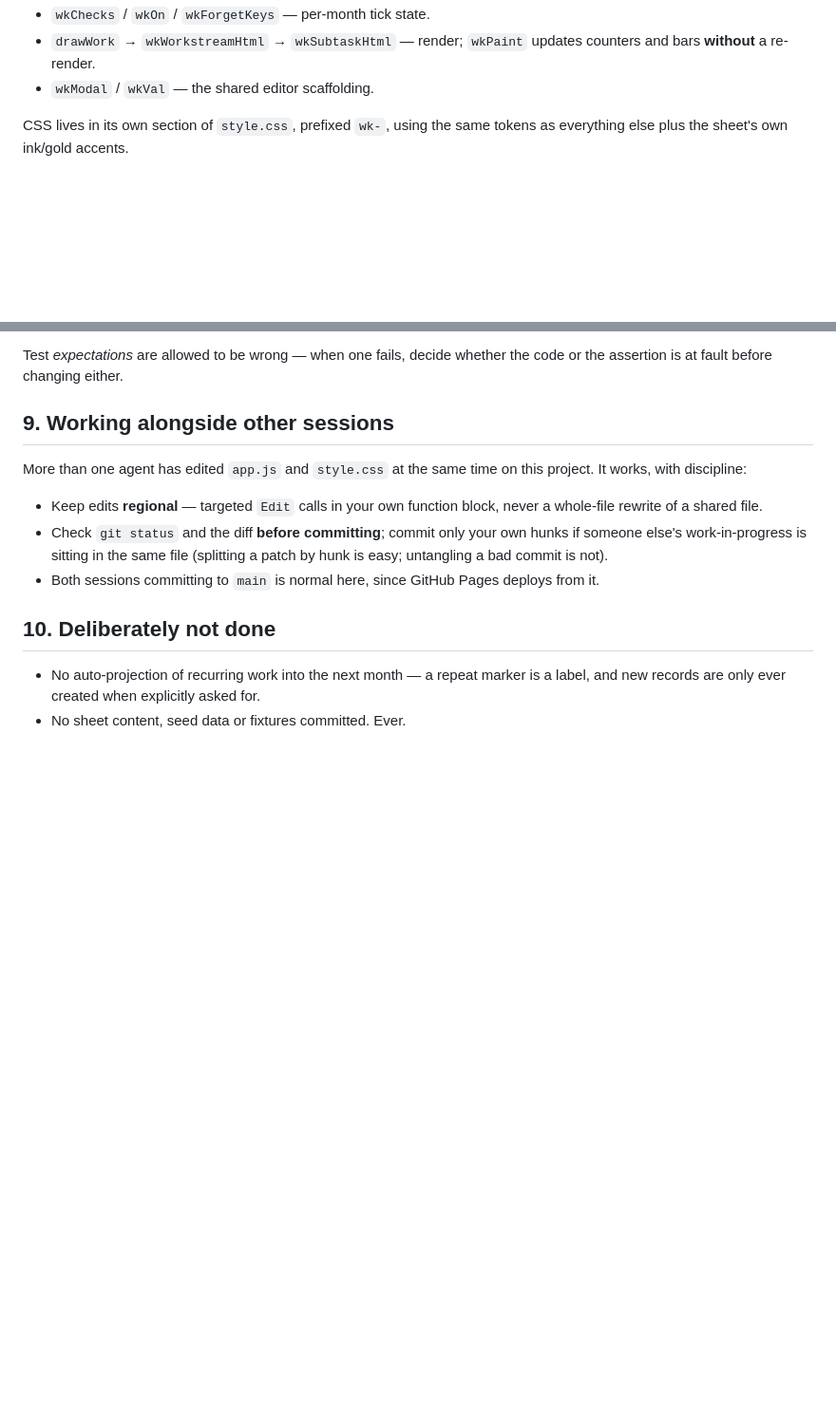
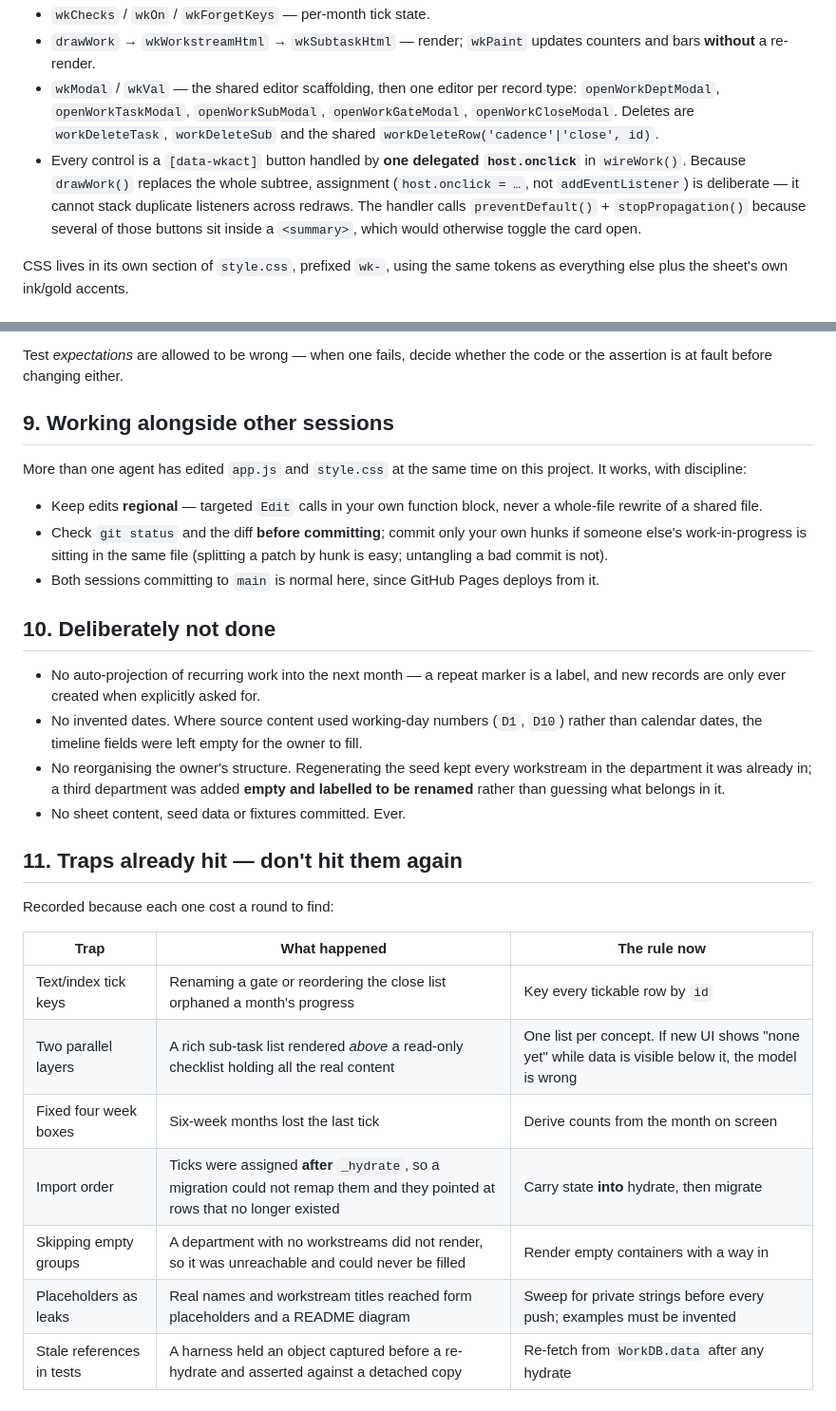
Before and after one commit to imran-me/OppTracker, a Markdown page: docs/work-sheet-context.md, 2 parts joined by grey strips. Shown at 95% size. GitHub-like rendering; blank space fills up the shorter version.

```diff
--- a/docs/work-sheet-context.md
+++ b/docs/work-sheet-context.md
@@ -96,7 +129,15 @@ All in the single `app.js`, in one block under the `6.8 WORK SHEET` banner:
 - `wkChecks` / `wkOn` / `wkForgetKeys` — per-month tick state.
 - `drawWork` → `wkWorkstreamHtml` → `wkSubtaskHtml` — render; `wkPaint` updates counters and bars
   **without** a re-render.
-- `wkModal` / `wkVal` — the shared editor scaffolding.
+- `wkModal` / `wkVal` — the shared editor scaffolding, then one editor per record type:
+  `openWorkDeptModal`, `openWorkTaskModal`, `openWorkSubModal`, `openWorkGateModal`,
+  `openWorkCloseModal`. Deletes are `workDeleteTask`, `workDeleteSub` and the shared
+  `workDeleteRow('cadence'|'close', id)`.
+- Every control is a `[data-wkact]` button handled by **one delegated `host.onclick`** in
+  `wireWork()`. Because `drawWork()` replaces the whole subtree, assignment (`host.onclick = …`,
+  not `addEventListener`) is deliberate — it cannot stack duplicate listeners across redraws.
+  The handler calls `preventDefault()` + `stopPropagation()` because several of those buttons sit
+  inside a `<summary>`, which would otherwise toggle the card open.
 
 CSS lives in its own section of `style.css`, prefixed `wk-`, using the same tokens as everything
 else plus the sheet's own ink/gold accents.
@@ -166,4 +207,23 @@ with discipline:
 
 - No auto-projection of recurring work into the next month — a repeat marker is a label, and new
   records are only ever created when explicitly asked for.
+- No invented dates. Where source content used working-day numbers (`D1`, `D10`) rather than
+  calendar dates, the timeline fields were left empty for the owner to fill.
+- No reorganising the owner's structure. Regenerating the seed kept every workstream in the
+  department it was already in; a third department was added **empty and labelled to be renamed**
+  rather than guessing what belongs in it.
 - No sheet content, seed data or fixtures committed. Ever.
+
+## 11. Traps already hit — don't hit them again
+
+Recorded because each one cost a round to find:
+
+| Trap | What happened | The rule now |
+|------|---------------|--------------|
+| Text/index tick keys | Renaming a gate or reordering the close list orphaned a month's progress | Key every tickable row by `id` |
+| Two parallel layers | A rich sub-task list rendered *above* a read-only checklist holding all the real content | One list per concept. If new UI shows "none yet" while data is visible below it, the model is wrong |
+| Fixed four week boxes | Six-week months lost the last tick | Derive counts from the month on screen |
+| Import order | Ticks were assigned **after** `_hydrate`, so a migration could not remap them and they pointed at rows that no longer existed | Carry state **into** hydrate, then migrate |
+| Skipping empty groups | A department with no workstreams did not render, so it was unreachable and could never be filled | Render empty containers with a way in |
+| Placeholders as leaks | Real names and workstream titles reached form placeholders and a README diagram | Sweep for private strings before every push; examples must be invented |
+| Stale references in tests | A harness held an object captured before a re-hydrate and asserted against a detached copy | Re-fetch from `WorkDB.data` after any hydrate |
```
Also changed, not shown: other parts of docs/work-sheet-context.md (+39 -6 lines).
